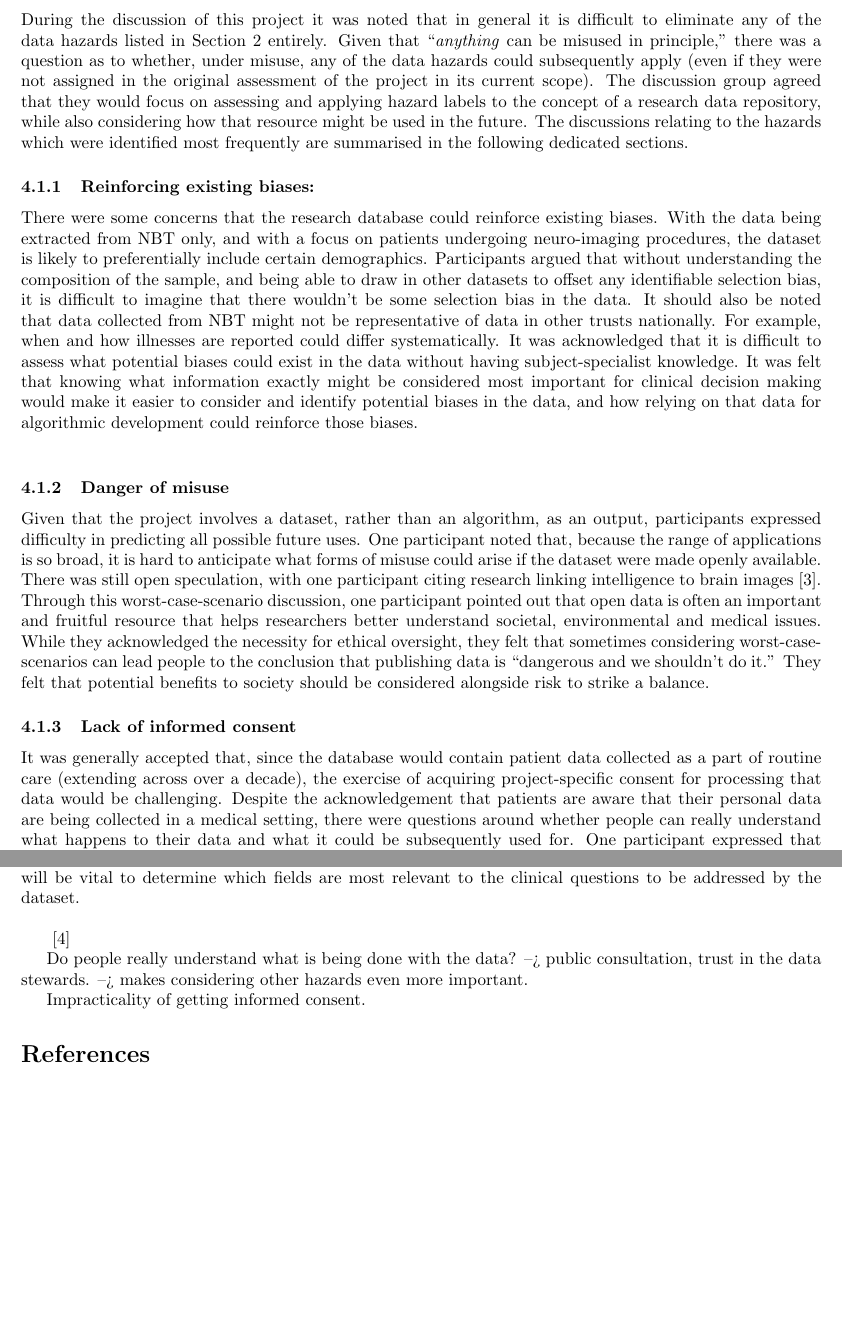
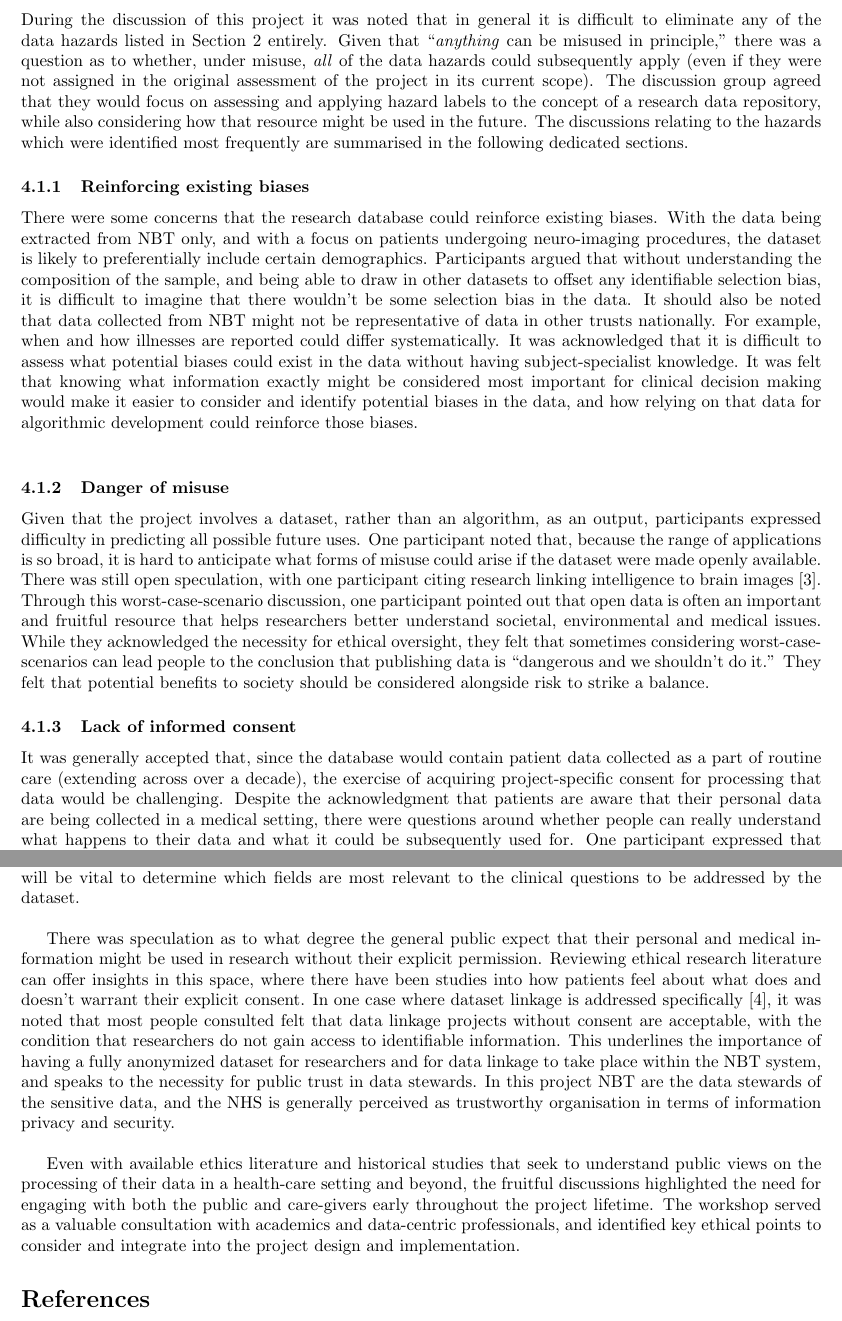
Before and after one commit to ekuw/ClinicalImagingDataScience, a LaTeX document (docs/data-hazards.tex): two parts of pages 3 and 4 of 4, joined at a grey line, cut so that both start at the same text, the shorter picture padded with empty space. Compiled offline with pdfLaTeX.

Commit message:
reflections section

```diff
--- a/docs/data-hazards.tex
+++ b/docs/data-hazards.tex
@@ -147,7 +147,7 @@ During the discussion of this project it was noted that in general it
 is difficult to eliminate any of the data hazards listed in
 Section~\ref{sec:data-labels} entirely. Given that ``\textit{anything}
 can be misused in principle,'' there was a question as to whether,
-under misuse, any of the data hazards could subsequently apply (even
+under misuse, \textit{all} of the data hazards could subsequently apply (even
 if they were not assigned in the original assessment of the project in
 its current scope).
 The discussion group agreed that they would focus on assessing and
@@ -156,7 +156,7 @@ while also considering how that resource might be used in the
 future. The discussions relating to the hazards which were identified
 most frequently are summarised in the following dedicated sections.
 
-\subsubsection{Reinforcing existing biases:}
+\subsubsection{Reinforcing existing biases}
 There were some concerns that the research database could reinforce
 existing biases. With the data being
 extracted from NBT only, and with a focus on patients undergoing
@@ -202,7 +202,7 @@ It was generally accepted that, since the database would contain
 patient data collected as a part of routine care (extending across
 over a decade), the exercise of
 acquiring project-specific consent for processing that data would be
-challenging. Despite the acknowledgement that patients are aware that
+challenging. Despite the acknowledgment that patients are aware that
 their personal data are being collected in a medical setting, there
 were questions around whether people can really understand what
 happens to their data and what it could be subsequently used for.
@@ -253,16 +253,30 @@ is eventually made available to researchers. Consultation with
 domain expertise will be vital to determine which fields are most
 relevant to the clinical questions to be addressed by the dataset.\\
 
+There was speculation as to what degree the general public expect that
+their personal and medical information might be used in research
+without their explicit permission. Reviewing ethical research
+literature can offer insights in this space, where there have been
+studies into how patients feel about what does and doesn't warrant
+their explicit consent. In one case where dataset linkage is addressed
+specifically~\cite{xafis}, it was noted that most people consulted
+felt that data linkage projects without consent are acceptable,
+with the condition that researchers do not gain access to identifiable
+information. This underlines the importance of having a fully
+anonymized dataset for researchers and for data linkage to take place
+within the NBT system, and speaks to the necessity for public trust in data
+stewards. In this project NBT are the data stewards of the sensitive
+data, and the NHS is generally perceived as trustworthy organisation in terms
+of information privacy and security.  \\
 
-
-~\cite{xafis}
-
- Do people really understand what is being done with the
-  data?
-  --> public consultation, trust in the data stewards.
-  --> makes considering other hazards even more important.
-
- Impracticality of getting informed consent.
+Even with available ethics literature and historical studies that seek
+to understand public views on the processing of their data in a
+health-care setting and beyond, the fruitful discussions highlighted
+the need for engaging with both the public and care-givers early
+throughout the project lifetime. The workshop served as a valuable
+consultation with academics and data-centric professionals, and
+identified key ethical points to consider and integrate into the
+project design and implementation.
 
 
 \printbibliography
```
Also changed, not shown: docs/data-hazards.tex (8 more changed lines).
